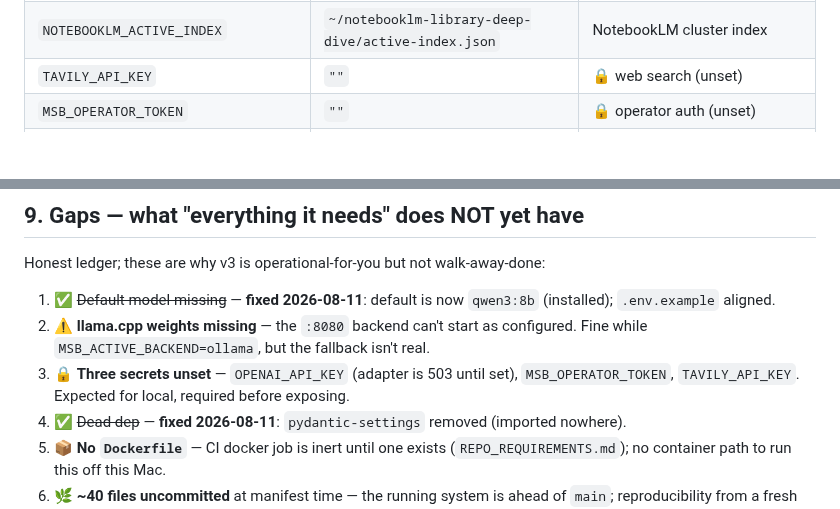
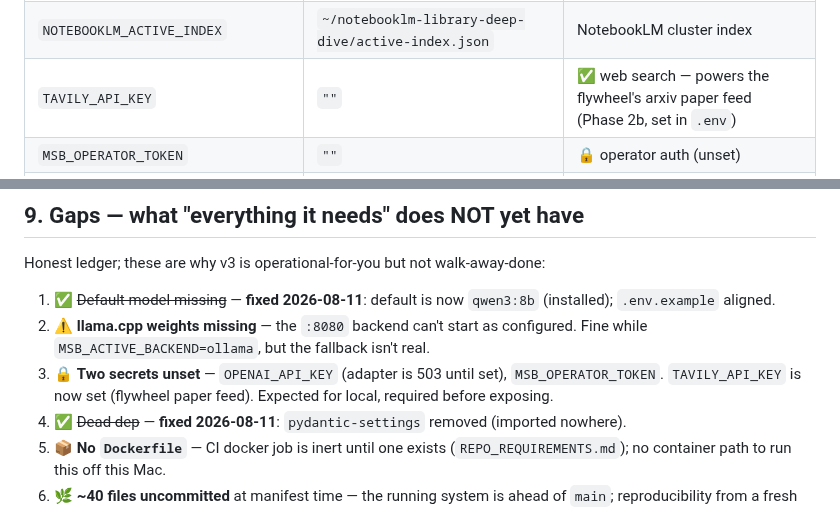
Before and after one commit to lordwilsonDev/msb-v3, a Markdown page: MANIFEST.md, 2 parts joined by grey strips. GitHub-like rendering; blank space fills up the shorter version.

```diff
--- a/MANIFEST.md
+++ b/MANIFEST.md
@@ -92,7 +92,7 @@ keys (Open WebUI / storage / RAG) marked *(ext)*.
 | `LLAMA_CPP_URL` | `http://127.0.0.1:8080` | llama.cpp endpoint (opt) |
 | `LLAMA_CPP_MODEL` | `~/models/gemma-4-12b-it/...q4_k_m.gguf` | llama.cpp weights (opt) ⚠️ |
 | `NOTEBOOKLM_ACTIVE_INDEX` | `~/notebooklm-library-deep-dive/active-index.json` | NotebookLM cluster index |
-| `TAVILY_API_KEY` | `""` | 🔒 web search (unset) |
+| `TAVILY_API_KEY` | `""` | ✅ web search — powers the flywheel's arxiv paper feed (Phase 2b, set in `.env`) |
 | `MSB_OPERATOR_TOKEN` | `""` | 🔒 operator auth (unset) |
 | `OPENAI_API_KEY` | `""` | 🔒 bearer for `/v1` adapter — **empty = adapter fail-closed (503)** |
 | `OPENAI_EMBED_MAX_BATCH` | `32` | `/v1/embeddings` per-request cap (413 over) |
@@ -141,7 +141,7 @@ Honest ledger; these are why v3 is operational-for-you but not walk-away-done:
 
 1. ✅ ~~Default model missing~~ — **fixed 2026-08-11**: default is now `qwen3:8b` (installed); `.env.example` aligned.
 2. ⚠️ **llama.cpp weights missing** — the `:8080` backend can't start as configured. Fine while `MSB_ACTIVE_BACKEND=ollama`, but the fallback isn't real.
-3. 🔒 **Three secrets unset** — `OPENAI_API_KEY` (adapter is 503 until set), `MSB_OPERATOR_TOKEN`, `TAVILY_API_KEY`. Expected for local, required before exposing.
+3. 🔒 **Two secrets unset** — `OPENAI_API_KEY` (adapter is 503 until set), `MSB_OPERATOR_TOKEN`. `TAVILY_API_KEY` is now set (flywheel paper feed). Expected for local, required before exposing.
 4. ✅ ~~Dead dep~~ — **fixed 2026-08-11**: `pydantic-settings` removed (imported nowhere).
 5. 📦 **No `Dockerfile`** — CI docker job is inert until one exists (`REPO_REQUIREMENTS.md`); no container path to run this off this Mac.
 6. 🌿 **~40 files uncommitted** at manifest time — the running system is ahead of `main`; reproducibility from a fresh clone is not guaranteed until landed.
```
Also changed, not shown: CLAUDE.md (+8 -3 lines).
